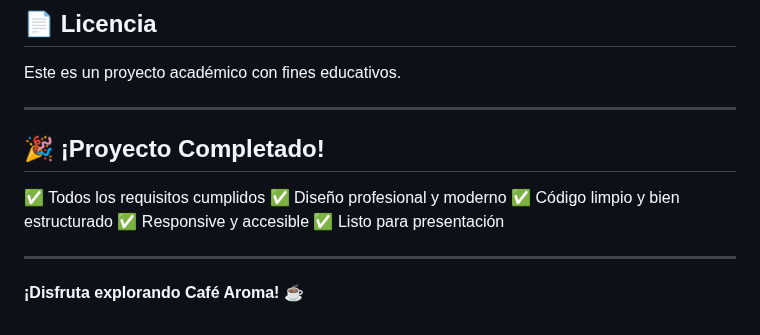
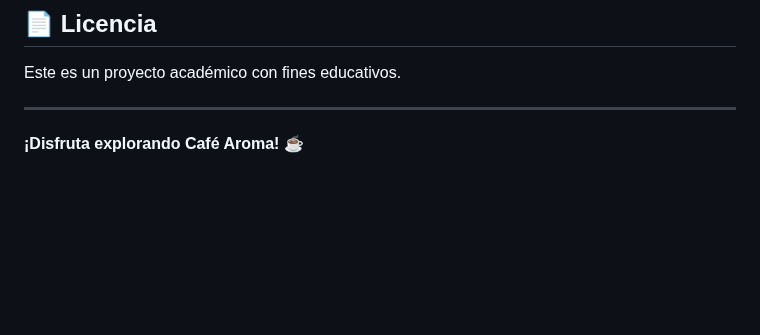
Before and after one commit to ManuPro14/aca-programacion-web, a Markdown page: README.md, the part around the change. Rendered like a GitHub page; blank space fills up the shorter version.

Commit message:
cambios en el readme

```diff
--- a/README.md
+++ b/README.md
@@ -314,14 +314,4 @@ Este es un proyecto académico con fines educativos.
 
 ---
 
-## 🎉 ¡Proyecto Completado!
-
-✅ Todos los requisitos cumplidos
-✅ Diseño profesional y moderno
-✅ Código limpio y bien estructurado
-✅ Responsive y accesible
-✅ Listo para presentación
-
----
-
 **¡Disfruta explorando Café Aroma! ☕**
```
